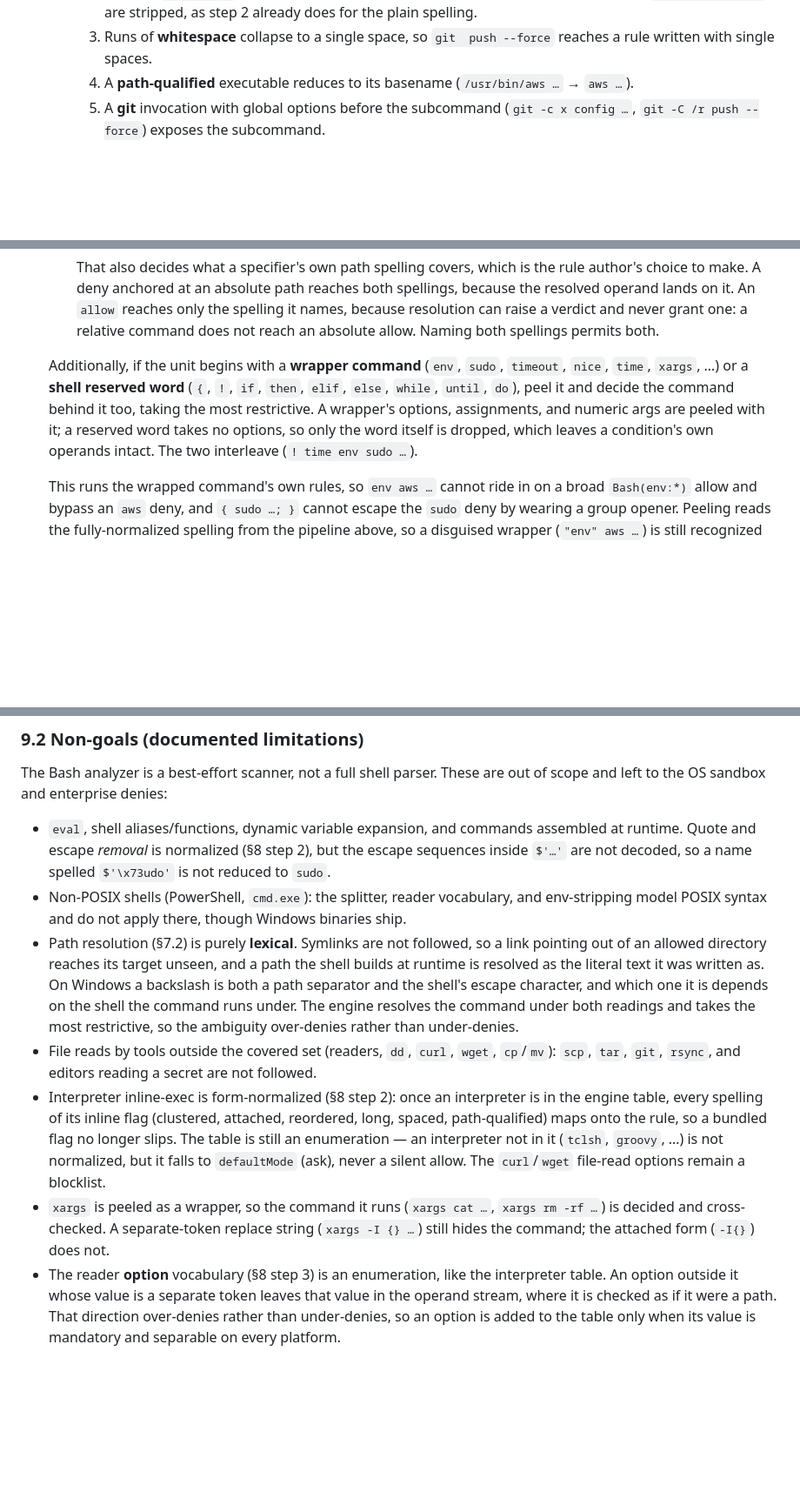
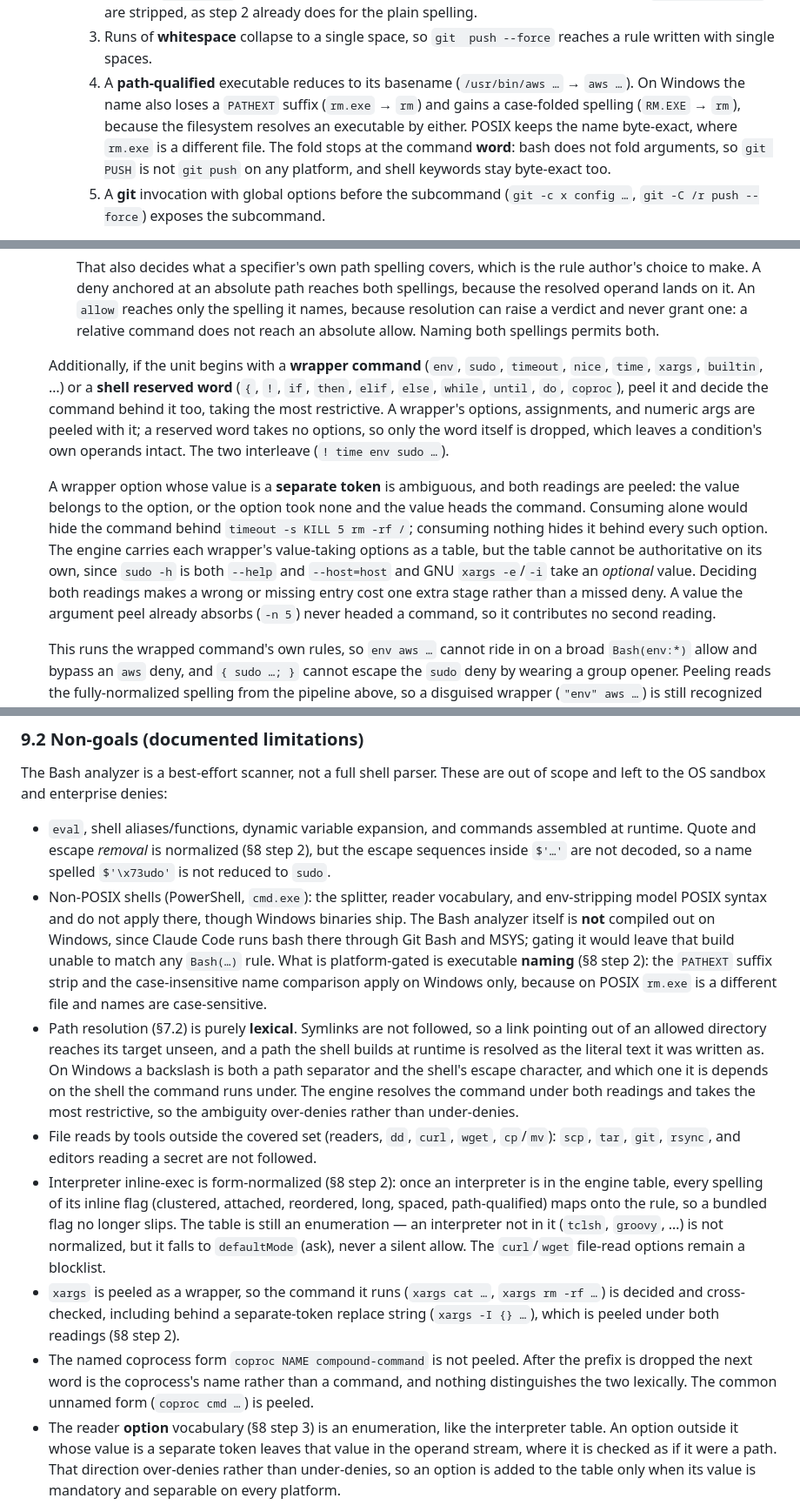
Before and after one commit to saleem-mirza/permcheck, a Markdown page: specs/SPEC.md, 3 parts joined by grey strips. Shown at 87% size. Drawn GitHub-style; blank space fills up the shorter version.

Commit message:
docs(spec): describe the engine as it now behaves
The spec calls itself the source of truth, and five of its claims had gone
stale against the engine.

8.1: `$((…))` is no longer literal, its contents are scanned for substitutions
because bash expands them before evaluating, and that scan counts against the
same nesting depth cap. A `|` after `>` is part of the redirection, not a pipe.

8.2: a wrapper option whose value is a separate token is peeled under both
readings, and why a table of value-taking options cannot be authoritative on its
own (`sudo -h` is both --help and --host, GNU `xargs -e`/`-i` take an optional
value). `coproc` joins the reserved words, `builtin` the wrappers. Windows
resolves an executable by PATHEXT suffix and case, so the basename stage drops
the suffix and adds a folded spelling there; the fold stops at the command word
because bash does not fold arguments.

8.3: the cross-check runs over each reading the option arity leaves open, with
the command name resolved as the identity forms resolve it.

9.2: the `xargs -I {} …` gap is closed and no longer listed as a limitation. Two
limitations take its place, both real and both verified: the named
`coproc NAME compound-command` form is not peeled, and the Bash analyzer is
deliberately not compiled out on Windows, only executable naming is gated.

Every claim added here was checked against the release binary rather than
written from the diff.

```diff
--- a/specs/SPEC.md
+++ b/specs/SPEC.md
@@ -530,7 +538,13 @@ decomposes it and takes the **most restrictive** verdict.
      3. Runs of **whitespace** collapse to a single space, so `git  push
         --force` reaches a rule written with single spaces.
      4. A **path-qualified** executable reduces to its basename
-        (`/usr/bin/aws …` → `aws …`).
+        (`/usr/bin/aws …` → `aws …`). On Windows the name also loses a `PATHEXT`
+        suffix (`rm.exe` → `rm`) and gains a case-folded spelling
+        (`RM.EXE` → `rm`), because the filesystem resolves an executable by
+        either. POSIX keeps the name byte-exact, where `rm.exe` is a different
+        file. The fold stops at the command **word**: bash does not fold
+        arguments, so `git PUSH` is not `git push` on any platform, and shell
+        keywords stay byte-exact too.
      5. A **git** invocation with global options before the subcommand
         (`git -c x config …`, `git -C /r push --force`) exposes the subcommand.
 
@@ -593,12 +607,24 @@ decomposes it and takes the **most restrictive** verdict.
      spellings permits both.
 
    Additionally, if the unit begins with a **wrapper command** (`env`, `sudo`,
-   `timeout`, `nice`, `time`, `xargs`, …) or a **shell reserved word** (`{`, `!`,
-   `if`, `then`, `elif`, `else`, `while`, `until`, `do`), peel it and decide the
-   command behind it too, taking the most restrictive. A wrapper's options,
-   assignments, and numeric args are peeled with it; a reserved word takes no
-   options, so only the word itself is dropped, which leaves a condition's own
-   operands intact. The two interleave (`! time env sudo …`).
+   `timeout`, `nice`, `time`, `xargs`, `builtin`, …) or a **shell reserved word**
+   (`{`, `!`, `if`, `then`, `elif`, `else`, `while`, `until`, `do`, `coproc`),
+   peel it and decide the command behind it too, taking the most restrictive. A
+   wrapper's options, assignments, and numeric args are peeled with it; a
+   reserved word takes no options, so only the word itself is dropped, which
+   leaves a condition's own operands intact. The two interleave
+   (`! time env sudo …`).
+
+   A wrapper option whose value is a **separate token** is ambiguous, and both
+   readings are peeled: the value belongs to the option, or the option took none
+   and the value heads the command. Consuming alone would hide the command behind
+   `timeout -s KILL 5 rm -rf /`; consuming nothing hides it behind every such
+   option. The engine carries each wrapper's value-taking options as a table, but
+   the table cannot be authoritative on its own, since `sudo -h` is both `--help`
+   and `--host=host` and GNU `xargs -e`/`-i` take an *optional* value. Deciding
+   both readings makes a wrong or missing entry cost one extra stage rather than
+   a missed deny. A value the argument peel already absorbs (`-n 5`) never headed
+   a command, so it contributes no second reading.
 
    This runs the wrapped command's own rules, so `env aws …` cannot ride in on a
    broad `Bash(env:*)` allow and bypass an `aws` deny, and `{ sudo …; }` cannot
@@ -738,7 +766,12 @@ out of scope and left to the OS sandbox and enterprise denies:
   `$'\x73udo'` is not reduced to `sudo`.
 - Non-POSIX shells (PowerShell, `cmd.exe`): the splitter, reader vocabulary, and
   env-stripping model POSIX syntax and do not apply there, though Windows
-  binaries ship.
+  binaries ship. The Bash analyzer itself is **not** compiled out on Windows,
+  since Claude Code runs bash there through Git Bash and MSYS; gating it would
+  leave that build unable to match any `Bash(…)` rule. What is platform-gated is
+  executable **naming** (§8 step 2): the `PATHEXT` suffix strip and the
+  case-insensitive name comparison apply on Windows only, because on POSIX
+  `rm.exe` is a different file and names are case-sensitive.
 - Path resolution (§7.2) is purely **lexical**. Symlinks are not followed, so a
   link pointing out of an allowed directory reaches its target unseen, and a path
   the shell builds at runtime is resolved as the literal text it was written as.
@@ -756,8 +789,13 @@ out of scope and left to the OS sandbox and enterprise denies:
   (`tclsh`, `groovy`, …) is not normalized, but it falls to `defaultMode` (ask),
   never a silent allow. The `curl`/`wget` file-read options remain a blocklist.
 - `xargs` is peeled as a wrapper, so the command it runs (`xargs cat …`,
-  `xargs rm -rf …`) is decided and cross-checked. A separate-token replace string
-  (`xargs -I {} …`) still hides the command; the attached form (`-I{}`) does not.
+  `xargs rm -rf …`) is decided and cross-checked, including behind a
+  separate-token replace string (`xargs -I {} …`), which is peeled under both
+  readings (§8 step 2).
+- The named coprocess form `coproc NAME compound-command` is not peeled. After
+  the prefix is dropped the next word is the coprocess's name rather than a
+  command, and nothing distinguishes the two lexically. The common unnamed form
+  (`coproc cmd …`) is peeled.
 - The reader **option** vocabulary (§8 step 3) is an enumeration, like the
   interpreter table. An option outside it whose value is a separate token leaves
   that value in the operand stream, where it is checked as if it were a path.
```
Also changed, not shown: other parts of specs/SPEC.md (+13 -3 lines).
